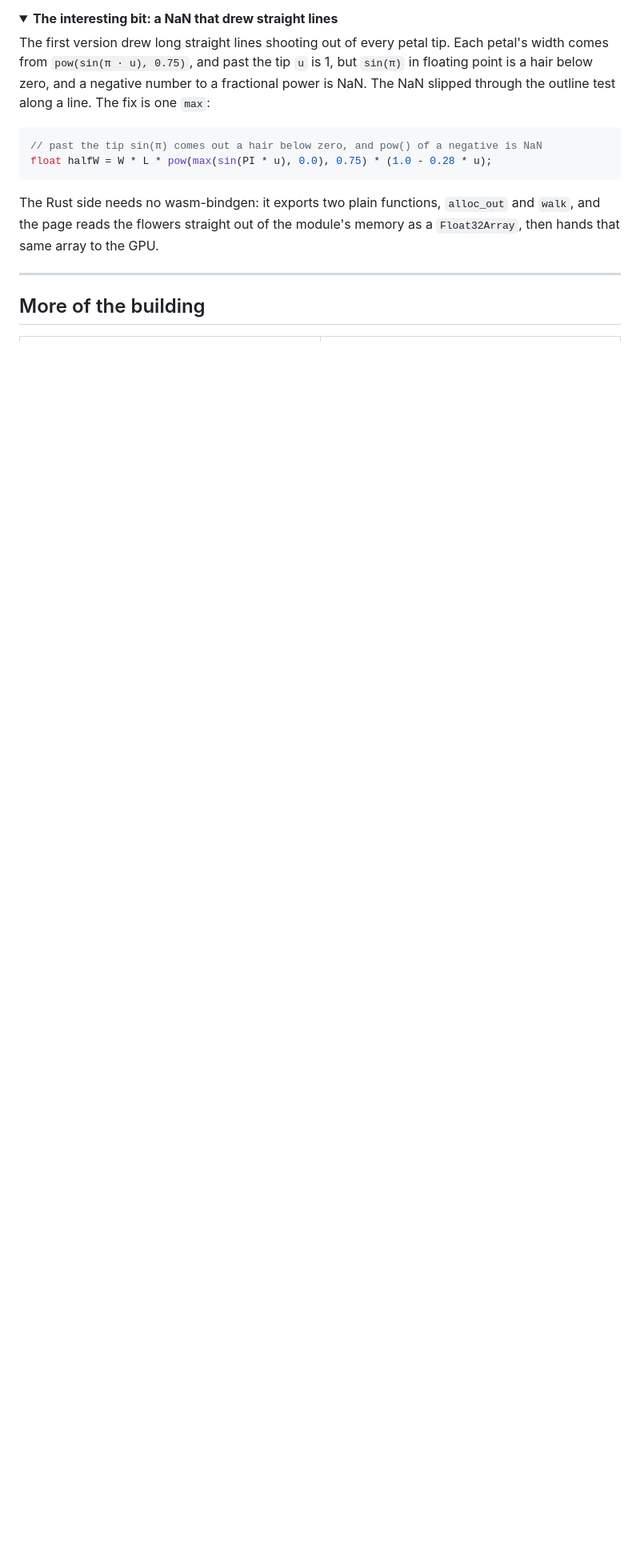
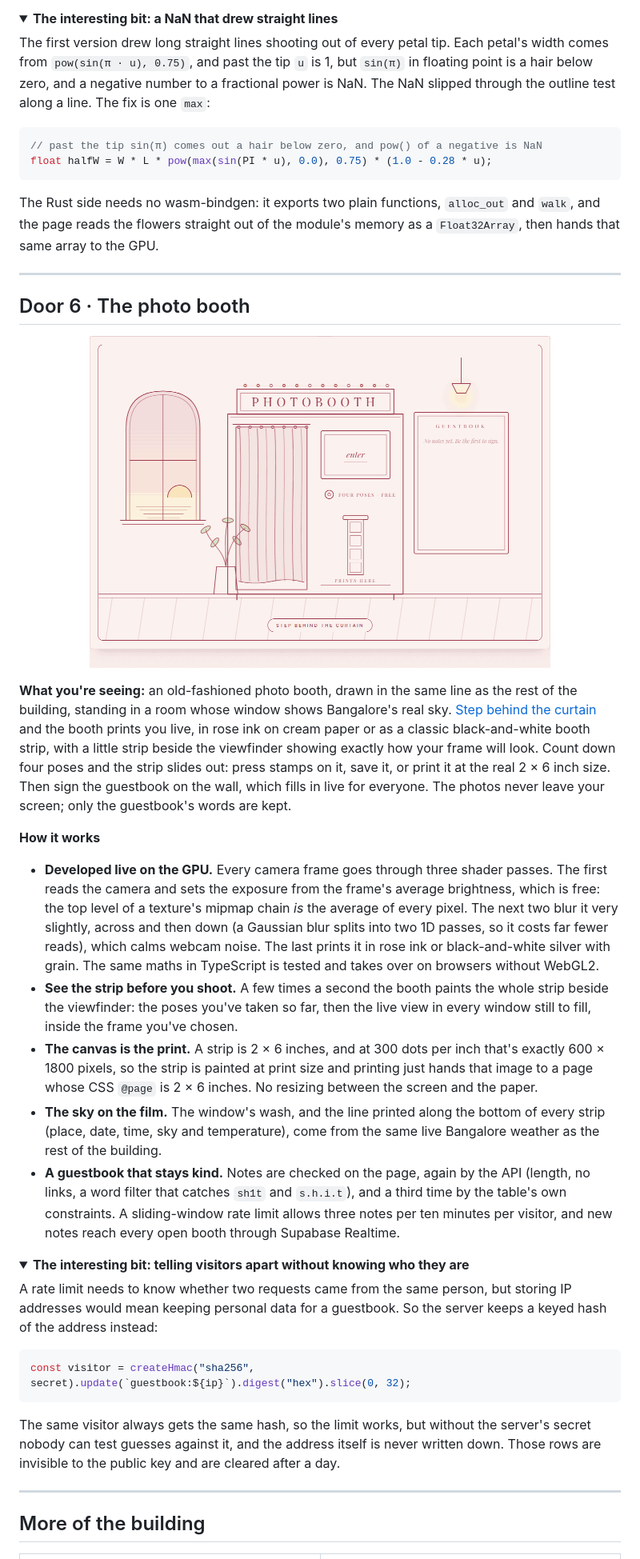
Before and after one commit to iivanhaj/advent-birthday, a Markdown page: README.md, the part around one of its changes. Shown at 80% size. GitHub-like rendering; pictures changed too: docs/animations/booth.gif (added); folded sections open; blank space fills up the shorter version.

Commit message:
docs: door 6 in the README door:6

````diff
--- a/README.md
+++ b/README.md
@@ -343,6 +346,65 @@ module's memory as a `Float32Array`, then hands that same array to the GPU.
 
 ---
 
+## Door 6 · The photo booth
+
+<p align="center"><img src="docs/animations/booth.gif" width="576" alt="A photo booth drawn in fine rose ink in a room whose window shows the golden-hour sky; stepping behind the curtain shows the viewfinder printing the sitter in rose ink beside a preview of the strip, a countdown takes four poses, and the finished strip develops in with stamps pressed onto it"></p>
+
+**What you're seeing:** an old-fashioned photo booth, drawn in the same line as
+the rest of the building, standing in a room whose window shows Bangalore's
+real sky. [Step behind the curtain](https://advent-birthday-hng9.vercel.app/door/6)
+and the booth prints you live, in rose ink on cream paper or as a classic
+black-and-white booth strip, with a little strip beside the viewfinder showing
+exactly how your frame will look. Count down four poses and the strip slides
+out: press stamps on it, save it, or print it at the real 2 × 6 inch size. Then sign the guestbook on the wall, which fills in
+live for everyone. The photos never leave your screen; only the guestbook's
+words are kept.
+
+**How it works**
+
+- **Developed live on the GPU.** Every camera frame goes through three
+  shader passes. The first reads the camera and sets the exposure from the
+  frame's average brightness, which is free: the top level of a texture's
+  mipmap chain *is* the average of every pixel. The next two blur it very
+  slightly, across and then down (a Gaussian blur splits into two 1D passes,
+  so it costs far fewer reads), which calms webcam noise. The last prints it in
+  rose ink or black-and-white silver with grain. The same maths in TypeScript is
+  tested and takes over on browsers without WebGL2.
+- **See the strip before you shoot.** A few times a second the booth paints
+  the whole strip beside the viewfinder: the poses you've taken so far, then the
+  live view in every window still to fill, inside the frame you've chosen.
+- **The canvas is the print.** A strip is 2 × 6 inches, and at 300 dots per
+  inch that's exactly 600 × 1800 pixels, so the strip is painted at print size
+  and printing just hands that image to a page whose CSS `@page` is 2 × 6
+  inches. No resizing between the screen and the paper.
+- **The sky on the film.** The window's wash, and the line printed along the
+  bottom of every strip (place, date, time, sky and temperature), come from
+  the same live Bangalore weather as the rest of the building.
+- **A guestbook that stays kind.** Notes are checked on the page, again by the
+  API (length, no links, a word filter that catches `sh1t` and `s.h.i.t`), and
+  a third time by the table's own constraints. A sliding-window rate limit
+  allows three notes per ten minutes per visitor, and new notes reach every
+  open booth through Supabase Realtime.
+
+<details>
+<summary><b>The interesting bit: telling visitors apart without knowing who they are</b></summary>
+
+A rate limit needs to know whether two requests came from the same person,
+but storing IP addresses would mean keeping personal data for a guestbook.
+So the server keeps a keyed hash of the address instead:
+
+```ts
+const visitor = createHmac("sha256", secret).update(`guestbook:${ip}`).digest("hex").slice(0, 32);
+```
+
+The same visitor always gets the same hash, so the limit works, but without
+the server's secret nobody can test guesses against it, and the address
+itself is never written down. Those rows are invisible to the public key and
+are cleared after a day.
+</details>
+
+---
+
 ## More of the building
 
 <table>
````
Also changed, not shown: other parts of README.md (+9 -3 lines), 1 other file.
